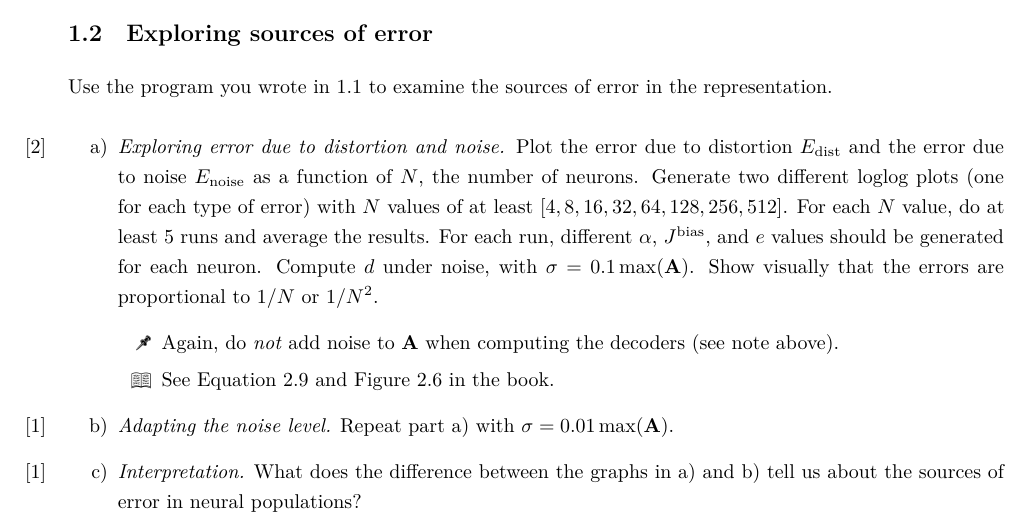
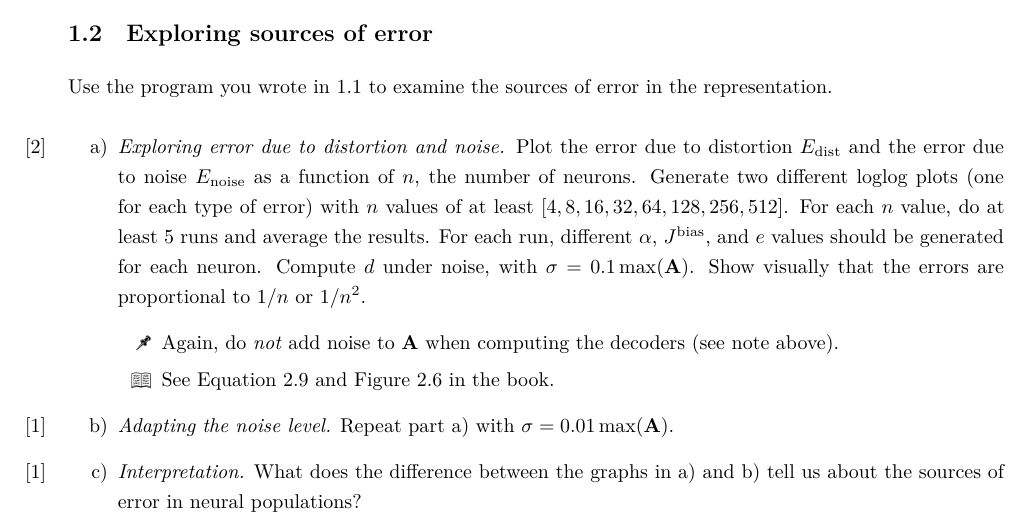
Before and after one commit to astoeckel/syde556-w20, a LaTeX problem sheet (assignments/assignment_01/syde556_assignment_01.tex): part of page 3 of 5, cut so that both start at the same text. The pictures show the PDF file assignments/assignment_01/syde556_assignment_01.pdf that the author committed with the source.

Commit message:
Replace $N$ with $n$ in 1.2a

```diff
--- a/assignments/assignment_01/syde556_assignment_01.tex
+++ b/assignments/assignment_01/syde556_assignment_01.tex
@@ -72,7 +72,7 @@
 	Use the program you wrote in 1.1 to examine the sources of error in the representation.
 
 	\begin{enumerate}[a)]
-		\item \Marks{2} \textit{Exploring error due to distortion and noise.} Plot the error due to distortion $E_\mathrm{dist}$ and the error due to noise $E_\mathrm{noise}$ as a function of $N$, the number of neurons. Generate two different loglog plots (one for each type of error) with $N$ values of at least $[4, 8, 16, 32, 64, 128, 256, 512]$. For each $N$ value, do at least $5$ runs and average the results. For each run, different $\alpha$, $J^\mathrm{bias}$, and $e$ values should be generated for each neuron. Compute $d$ under noise, with $\sigma = 0.1 \max(\mat A)$. Show visually that the errors are proportional to $1/N$ or $1/N^2$.
+		\item \Marks{2} \textit{Exploring error due to distortion and noise.} Plot the error due to distortion $E_\mathrm{dist}$ and the error due to noise $E_\mathrm{noise}$ as a function of $n$, the number of neurons. Generate two different loglog plots (one for each type of error) with $n$ values of at least $[4, 8, 16, 32, 64, 128, 256, 512]$. For each $n$ value, do at least $5$ runs and average the results. For each run, different $\alpha$, $J^\mathrm{bias}$, and $e$ values should be generated for each neuron. Compute $d$ under noise, with $\sigma = 0.1 \max(\mat A)$. Show visually that the errors are proportional to $1/n$ or $1/n^2$.
 		\begin{itemize}
 			\item[{\symbolfont 🖈}] Again, do \textit{not} add noise to $\mat A$ when computing the decoders (see note above).
 			\item[{\symbolfont 📖}] See Equation 2.9 and Figure 2.6 in the book.
```
Also changed, not shown: assignments/assignment_01/syde556_assignment_01.pdf, 1 other file.
